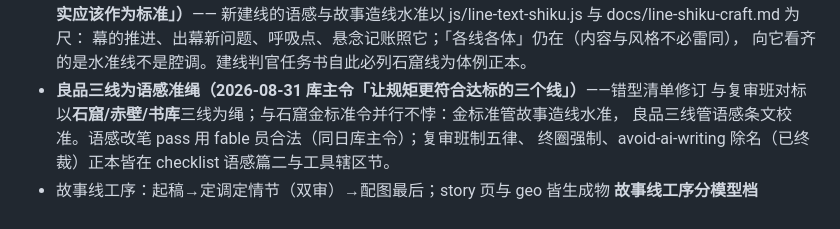
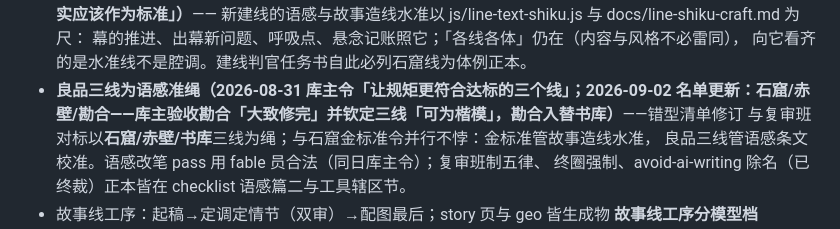
Before and after one commit to No-Macaroon1670/ImperialLongevity, a Markdown page: docs/METHODS.md, the part around the change. Rendered like a GitHub page.

```diff
--- a/docs/METHODS.md
+++ b/docs/METHODS.md
@@ -128,7 +128,7 @@
   新建线的语感与故事造线水准以 js/line-text-shiku.js 与 docs/line-shiku-craft.md 为尺：
   幕的推进、出幕新问题、呼吸点、悬念记账照它；「各线各体」仍在（内容与风格不必雷同），
   向它看齐的是水准线不是腔调。建线判官任务书自此必列石窟线为体例正本。
-- **良品三线为语感准绳（2026-08-31 库主令「让规矩更符合达标的三个线」）**——错型清单修订
+- **良品三线为语感准绳（2026-08-31 库主令「让规矩更符合达标的三个线」；2026-09-02 名单更新：石窟/赤壁/勘合——库主验收勘合「大致修完」并钦定三线「可为楷模」，勘合入替书库）**——错型清单修订
   与复审班对标以**石窟/赤壁/书库**三线为绳；与石窟金标准令并行不悖：金标准管故事造线水准，
   良品三线管语感条文校准。语感改笔 pass 用 fable 员合法（同日库主令）；复审班制五律、
   终圈强制、avoid-ai-writing 除名（已终裁）正本皆在 checklist 语感篇二与工具辖区节。
```
Also changed, not shown: docs/line-kanhe-craft.md (+2 -0 lines), docs/storyline-prose-checklist.md (+1 -1 lines).
